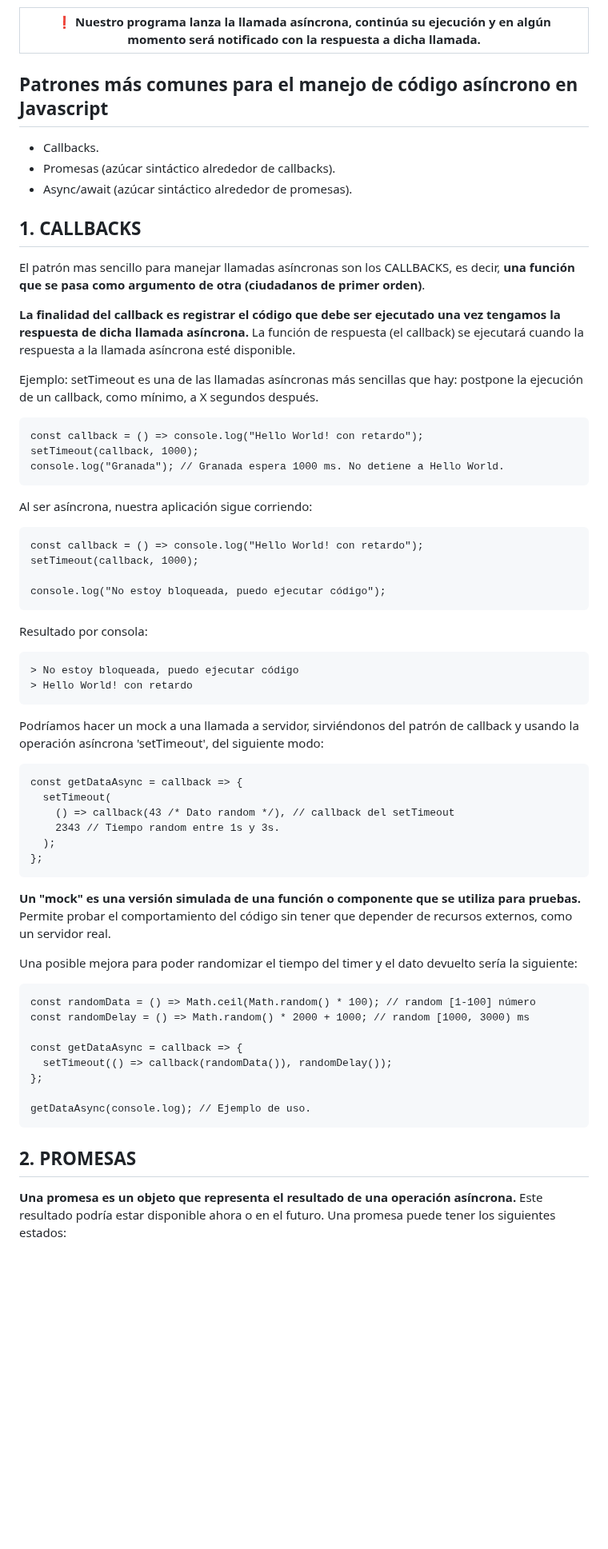
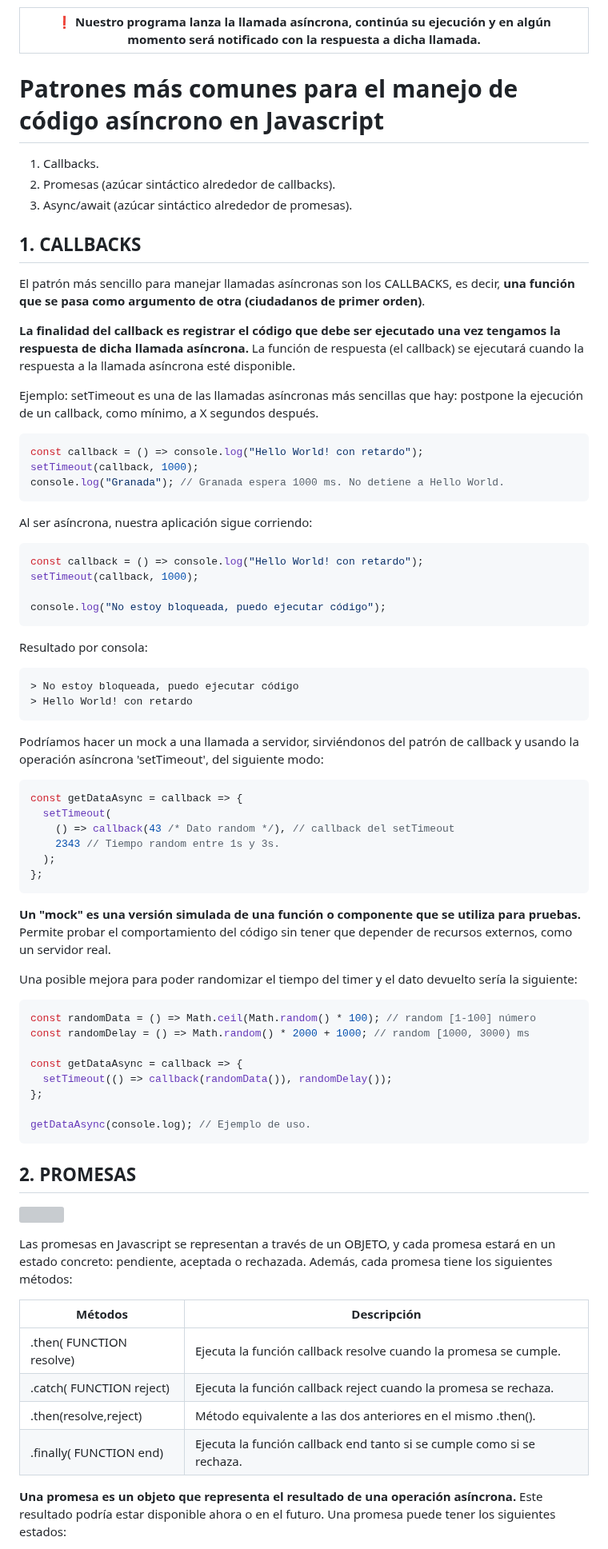
Before and after one commit to soniasalido/languages, a Markdown page: 01-javascript/Teoria/203 asynchronous javascript.md, the part around one of its changes. Shown at 80% size. GitHub-like rendering; blank space fills up the shorter version; grey boxes are pictures that could not be loaded.

Commit message:
Mejorando tema asynchronous js

````diff
--- a/01-javascript/Teoria/203 asynchronous javascript.md
+++ b/01-javascript/Teoria/203 asynchronous javascript.md
@@ -18,26 +18,26 @@ Para dominar JavaScript es imprescindible tener unas buenas nociones de asincron
 | ❗ Nuestro programa lanza la llamada asíncrona, continúa su ejecución y en algún momento será notificado con la respuesta a dicha llamada. |
 | -----|
 
-## Patrones más comunes para el manejo de código asíncrono en Javascript
-- Callbacks.
-- Promesas (azúcar sintáctico alrededor de callbacks).
-- Async/await (azúcar sintáctico alrededor de promesas).
+# Patrones más comunes para el manejo de código asíncrono en Javascript
+1. Callbacks.
+2. Promesas (azúcar sintáctico alrededor de callbacks).
+3. Async/await (azúcar sintáctico alrededor de promesas).
 
 
 ## 1. CALLBACKS
-El patrón mas sencillo para manejar llamadas asíncronas son los CALLBACKS, es decir, **una función que se pasa como argumento de otra (ciudadanos de primer orden)**.
+El patrón más sencillo para manejar llamadas asíncronas son los CALLBACKS, es decir, **una función que se pasa como argumento de otra (ciudadanos de primer orden)**.
 
 **La finalidad del callback es registrar el código que debe ser ejecutado una vez tengamos la respuesta de dicha llamada asíncrona.** La función de respuesta (el callback) se ejecutará cuando la respuesta a la llamada asíncrona esté disponible.
 
 Ejemplo: setTimeout es una de las llamadas asíncronas más sencillas que hay: postpone la ejecución de un callback, como mínimo, a X segundos después.
-```
+```js
 const callback = () => console.log("Hello World! con retardo");
 setTimeout(callback, 1000);
 console.log("Granada"); // Granada espera 1000 ms. No detiene a Hello World.
 ```
 
 Al ser asíncrona, nuestra aplicación sigue corriendo:
-```
+```js
 const callback = () => console.log("Hello World! con retardo");
 setTimeout(callback, 1000);
 
@@ -46,14 +46,14 @@ console.log("No estoy bloqueada, puedo ejecutar código");
 
 
 Resultado por consola:
-```
+```js
 > No estoy bloqueada, puedo ejecutar código
 > Hello World! con retardo
 ```
 
 
 Podríamos hacer un mock a una llamada a servidor, sirviéndonos del patrón de callback y usando la operación asíncrona 'setTimeout', del siguiente modo:
-```
+```js
 const getDataAsync = callback => {
   setTimeout(
     () => callback(43 /* Dato random */), // callback del setTimeout
@@ -65,7 +65,7 @@ const getDataAsync = callback => {
 **Un "mock" es una versión simulada de una función o componente que se utiliza para pruebas.** Permite probar el comportamiento del código sin tener que depender de recursos externos, como un servidor real.
 
 Una posible mejora para poder randomizar el tiempo del timer y el dato devuelto sería la siguiente:
-```
+```js
 const randomData = () => Math.ceil(Math.random() * 100); // random [1-100] número
 const randomDelay = () => Math.random() * 2000 + 1000; // random [1000, 3000) ms
 
@@ -78,4 +78,17 @@ getDataAsync(console.log); // Ejemplo de uso.
 
 
 ## 2. PROMESAS
+
+![](https://lenguajejs.com/javascript/asincronia/promesas/promises.png)
+
+
+Las promesas en Javascript se representan a través de un OBJETO, y cada promesa estará en un estado concreto: pendiente, aceptada o rechazada. Además, cada promesa tiene los siguientes métodos:
+
+| Métodos                  | Descripción |
+|--------------------------| ----------- |
+| .then( FUNCTION resolve) | Ejecuta la función callback resolve cuando la promesa se cumple. |
+| .catch( FUNCTION reject) | Ejecuta la función callback reject cuando la promesa se rechaza. |
+| .then(resolve,reject) | Método equivalente a las dos anteriores en el mismo .then(). |
+| .finally( FUNCTION end)  | Ejecuta la función callback end tanto si se cumple como si se rechaza. |
+
 **Una promesa es un objeto que representa el resultado de una operación asíncrona.** Este resultado podría estar disponible ahora o en el futuro. Una promesa puede tener los siguientes estados:
````
Also changed, not shown: other parts of 01-javascript/Teoria/203 asynchronous javascript.md (+10 -9 lines).
